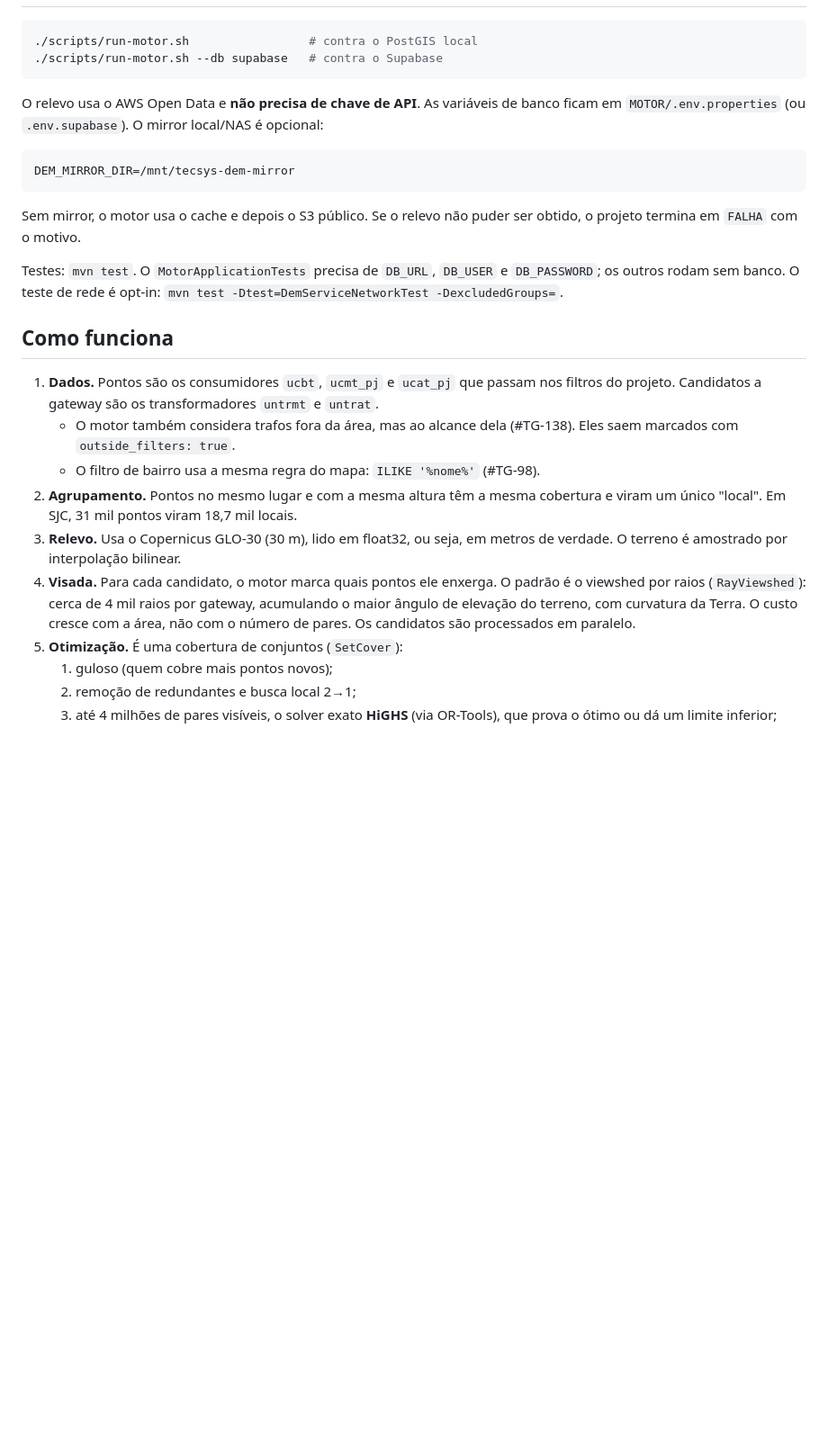
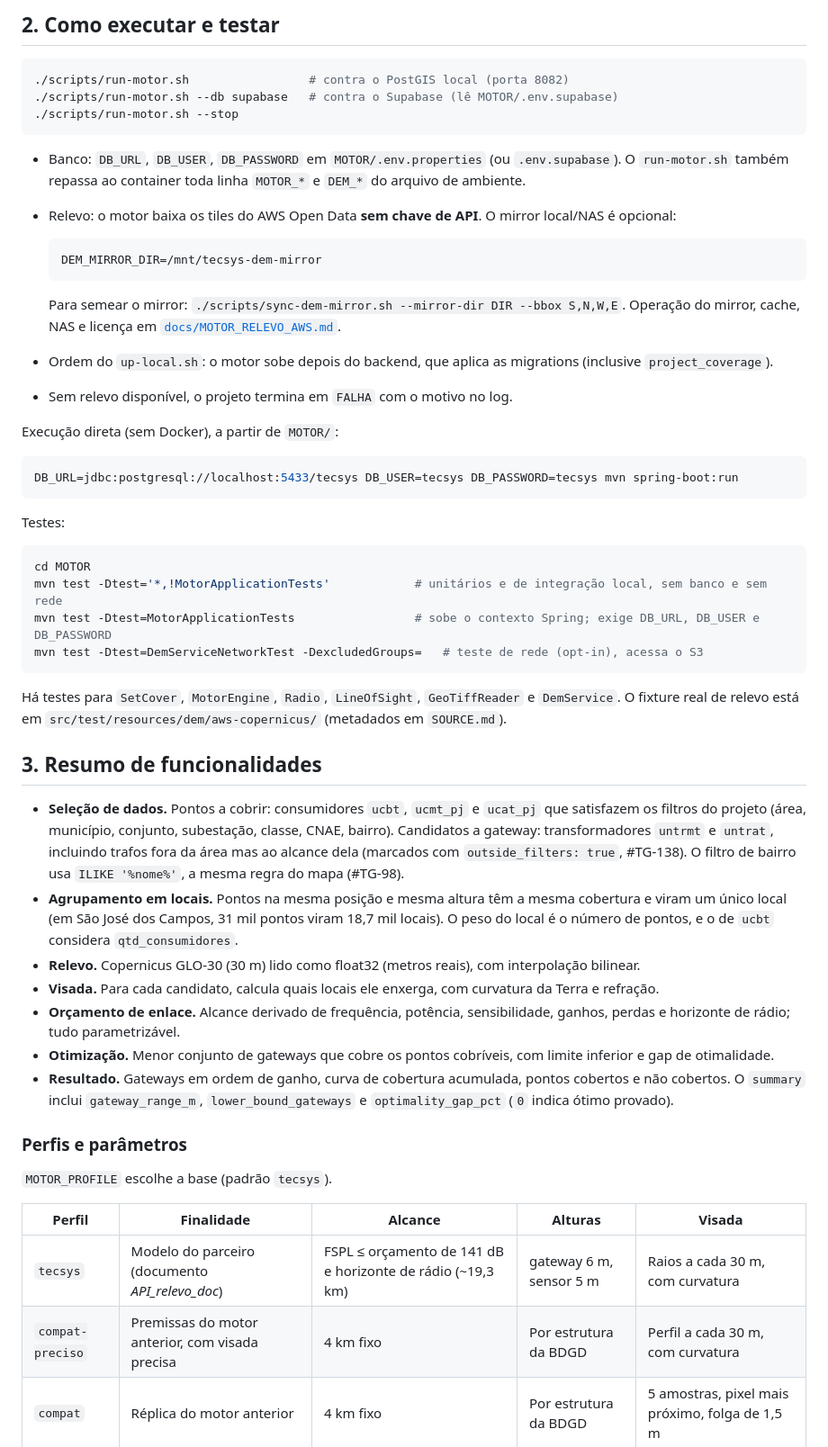
Before and after one commit to Inception-Fatec/api-5, a Markdown page: MOTOR/README.md, the part around one of its changes. Shown at 90% size. GitHub-like rendering; blank space fills up the shorter version.

````diff
--- a/MOTOR/README.md
+++ b/MOTOR/README.md
@@ -17,28 +51,56 @@ O relevo vem do Copernicus GLO-30 no AWS Open Data. Para a operação do mirror,
+## 2. Como executar e testar
 
 ```bash
-./scripts/run-motor.sh                 # contra o PostGIS local
-./scripts/run-motor.sh --db supabase   # contra o Supabase
+./scripts/run-motor.sh                 # contra o PostGIS local (porta 8082)
+./scripts/run-motor.sh --db supabase   # contra o Supabase (lê MOTOR/.env.supabase)
+./scripts/run-motor.sh --stop
 ```
 
-O relevo usa o AWS Open Data e **não precisa de chave de API**. As variáveis de banco ficam em `MOTOR/.env.properties` (ou `.env.supabase`). O mirror local/NAS é opcional:
+- Banco: `DB_URL`, `DB_USER`, `DB_PASSWORD` em `MOTOR/.env.properties` (ou `.env.supabase`). O `run-motor.sh` também repassa ao container toda linha `MOTOR_*` e `DEM_*` do arquivo de ambiente.
+- Relevo: o motor baixa os tiles do AWS Open Data **sem chave de API**. O mirror local/NAS é opcional:
 
-```properties
-DEM_MIRROR_DIR=/mnt/tecsys-dem-mirror
+  ```properties
+  DEM_MIRROR_DIR=/mnt/tecsys-dem-mirror
+  ```
+
+  Para semear o mirror: `./scripts/sync-dem-mirror.sh --mirror-dir DIR --bbox S,N,W,E`. Operação do mirror, cache, NAS e licença em [`docs/MOTOR_RELEVO_AWS.md`](../docs/MOTOR_RELEVO_AWS.md).
+- Ordem do `up-local.sh`: o motor sobe depois do backend, que aplica as migrations (inclusive `project_coverage`).
+- Sem relevo disponível, o projeto termina em `FALHA` com o motivo no log.
+
+Execução direta (sem Docker), a partir de `MOTOR/`:
+
+```bash
+DB_URL=jdbc:postgresql://localhost:5433/tecsys DB_USER=tecsys DB_PASSWORD=tecsys mvn spring-boot:run
 ```
 
-Sem mirror, o motor usa o cache e depois o S3 público. Se o relevo não puder ser obtido, o projeto termina em `FALHA` com o motivo.
+Testes:
 
-Testes: `mvn test`. O `MotorApplicationTests` precisa de `DB_URL`, `DB_USER` e `DB_PASSWORD`; os outros rodam sem banco. O teste de rede é opt-in: `mvn test -Dtest=DemServiceNetworkTest -DexcludedGroups=`.
+```bash
+cd MOTOR
+mvn test -Dtest='*,!MotorApplicationTests'            # unitários e de integração local, sem banco e sem rede
+mvn test -Dtest=MotorApplicationTests                 # sobe o contexto Spring; exige DB_URL, DB_USER e DB_PASSWORD
+mvn test -Dtest=DemServiceNetworkTest -DexcludedGroups=   # teste de rede (opt-in), acessa o S3
+```
 
-## Como funciona
+Há testes para `SetCover`, `MotorEngine`, `Radio`, `LineOfSight`, `GeoTiffReader` e `DemService`. O fixture real de relevo está em `src/test/resources/dem/aws-copernicus/` (metadados em `SOURCE.md`).
 
-1. **Dados.** Pontos são os consumidores `ucbt`, `ucmt_pj` e `ucat_pj` que passam nos filtros do projeto. Candidatos a gateway são os transformadores `untrmt` e `untrat`.
-   - O motor também considera trafos fora da área, mas ao alcance dela (#TG-138). Eles saem marcados com `outside_filters: true`.
-   - O filtro de bairro usa a mesma regra do mapa: `ILIKE '%nome%'` (#TG-98).
-2. **Agrupamento.** Pontos no mesmo lugar e com a mesma altura têm a mesma cobertura e viram um único "local". Em SJC, 31 mil pontos viram 18,7 mil locais.
-3. **Relevo.** Usa o Copernicus GLO-30 (30 m), lido em float32, ou seja, em metros de verdade. O terreno é amostrado por interpolação bilinear.
-4. **Visada.** Para cada candidato, o motor marca quais pontos ele enxerga. O padrão é o viewshed por raios (`RayViewshed`): cerca de 4 mil raios por gateway, acumulando o maior ângulo de elevação do terreno, com curvatura da Terra. O custo cresce com a área, não com o número de pares. Os candidatos são processados em paralelo.
-5. **Otimização.** É uma cobertura de conjuntos (`SetCover`):
-   1. guloso (quem cobre mais pontos novos);
-   2. remoção de redundantes e busca local 2→1;
-   3. até 4 milhões de pares visíveis, o solver exato **HiGHS** (via OR-Tools), que prova o ótimo ou dá um limite inferior;
+## 3. Resumo de funcionalidades
+
+- **Seleção de dados.** Pontos a cobrir: consumidores `ucbt`, `ucmt_pj` e `ucat_pj` que satisfazem os filtros do projeto (área, município, conjunto, subestação, classe, CNAE, bairro). Candidatos a gateway: transformadores `untrmt` e `untrat`, incluindo trafos fora da área mas ao alcance dela (marcados com `outside_filters: true`, #TG-138). O filtro de bairro usa `ILIKE '%nome%'`, a mesma regra do mapa (#TG-98).
+- **Agrupamento em locais.** Pontos na mesma posição e mesma altura têm a mesma cobertura e viram um único local (em São José dos Campos, 31 mil pontos viram 18,7 mil locais). O peso do local é o número de pontos, e o de `ucbt` considera `qtd_consumidores`.
+- **Relevo.** Copernicus GLO-30 (30 m) lido como float32 (metros reais), com interpolação bilinear.
+- **Visada.** Para cada candidato, calcula quais locais ele enxerga, com curvatura da Terra e refração.
+- **Orçamento de enlace.** Alcance derivado de frequência, potência, sensibilidade, ganhos, perdas e horizonte de rádio; tudo parametrizável.
+- **Otimização.** Menor conjunto de gateways que cobre os pontos cobríveis, com limite inferior e gap de otimalidade.
+- **Resultado.** Gateways em ordem de ganho, curva de cobertura acumulada, pontos cobertos e não cobertos. O `summary` inclui `gateway_range_m`, `lower_bound_gateways` e `optimality_gap_pct` (`0` indica ótimo provado).
+
+### Perfis e parâmetros
+
+`MOTOR_PROFILE` escolhe a base (padrão `tecsys`).
+
+| Perfil | Finalidade | Alcance | Alturas | Visada |
+|---|---|---|---|---|
+| `tecsys` | Modelo do parceiro (documento *API_relevo_doc*) | FSPL ≤ orçamento de 141 dB e horizonte de rádio (~19,3 km) | gateway 6 m, sensor 5 m | Raios a cada 30 m, com curvatura |
+| `compat-preciso` | Premissas do motor anterior, com visada precisa | 4 km fixo | Por estrutura da BDGD | Perfil a cada 30 m, com curvatura |
+| `compat` | Réplica do motor anterior | 4 km fixo | Por estrutura da BDGD | 5 amostras, pixel mais próximo, folga de 1,5 m |
+
````
Also changed, not shown: other parts of MOTOR/README.md (+144 -83 lines).
